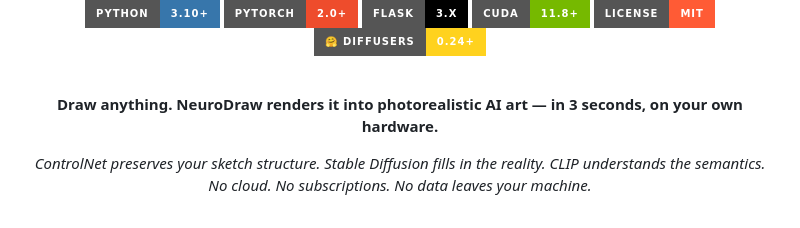
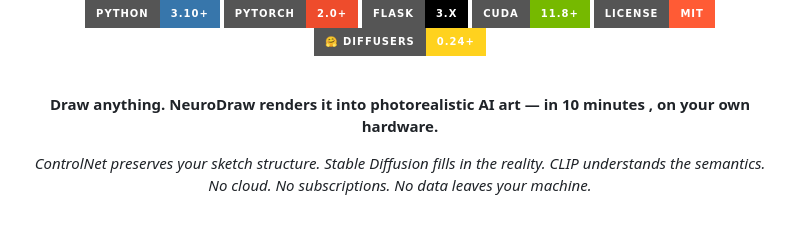
Before and after one commit to sridhar242004/AIdrawtoimage.AI, a Markdown page: README.md, the part around the change. GitHub-like rendering; badges without logos.

```diff
--- a/README.md
+++ b/README.md
@@ -15,7 +15,7 @@
 
 <br/>
 
-**Draw anything. NeuroDraw renders it into photorealistic AI art — in 3 seconds, on your own hardware.**
+**Draw anything. NeuroDraw renders it into photorealistic AI art — in 10 minutes , on your own hardware.**
 
 *ControlNet preserves your sketch structure. Stable Diffusion fills in the reality. CLIP understands the semantics.*
 *No cloud. No subscriptions. No data leaves your machine.*
```
